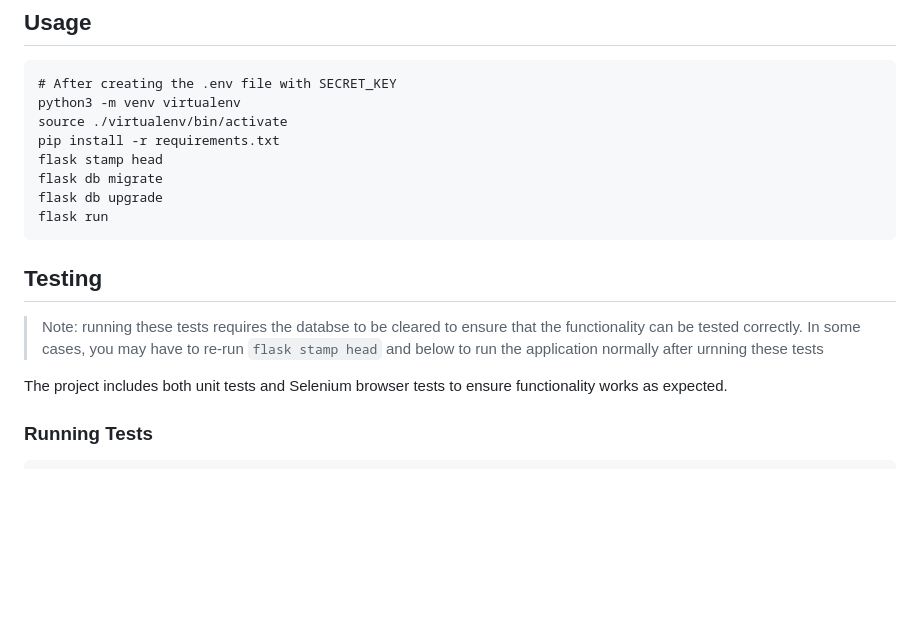
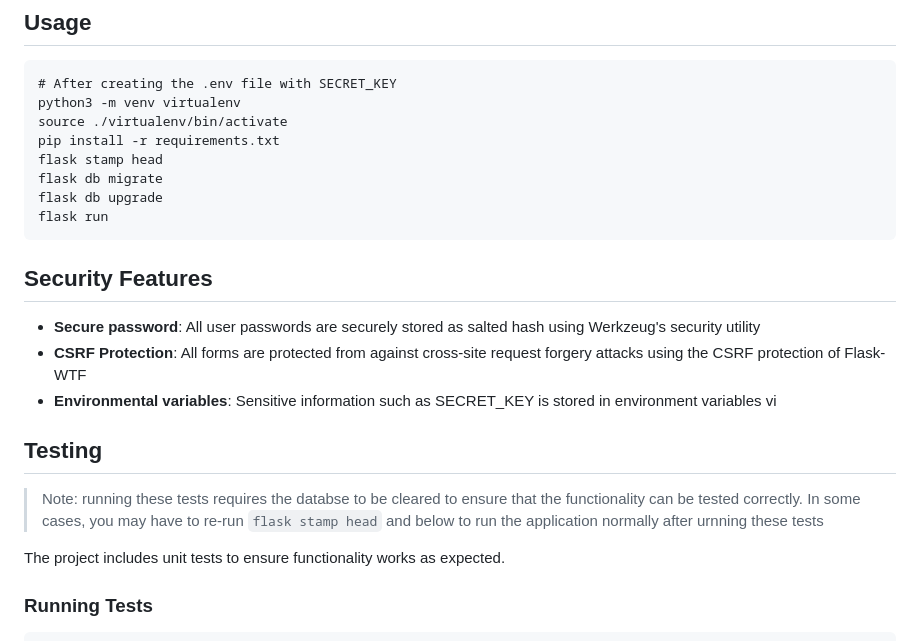
Before and after one commit to thought-graveyard/thought-graveyard, a Markdown page: README.md, the part around the change. GitHub-like rendering; blank space fills up the shorter version.

Commit message:
Add security section and update test documentation

````diff
--- a/README.md
+++ b/README.md
@@ -60,13 +60,20 @@ flask db upgrade
 flask run
 ```
 
+## Security Features
+
+- **Secure password**: All user passwords are securely stored as salted hash using Werkzeug's security utility
+- **CSRF Protection**: All forms are protected from against cross-site request forgery attacks using the CSRF protection of Flask-WTF
+- **Environmental variables**: Sensitive information such as SECRET_KEY is stored in environment variables vi
+
+
 
 ## Testing
 
 > Note: running these tests requires the databse to be cleared to ensure that the functionality can be tested correctly.
 > In some cases, you may have to re-run `flask stamp head` and below to run the application normally after urnning these tests
 
-The project includes both unit tests and Selenium browser tests to ensure functionality works as expected.
+The project includes unit tests to ensure functionality works as expected.
 
 ### Running Tests
 
````
